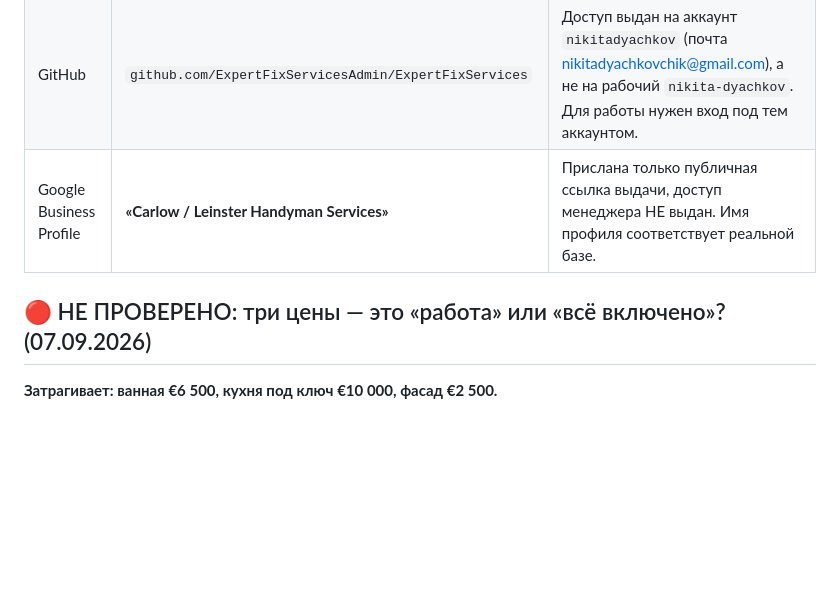
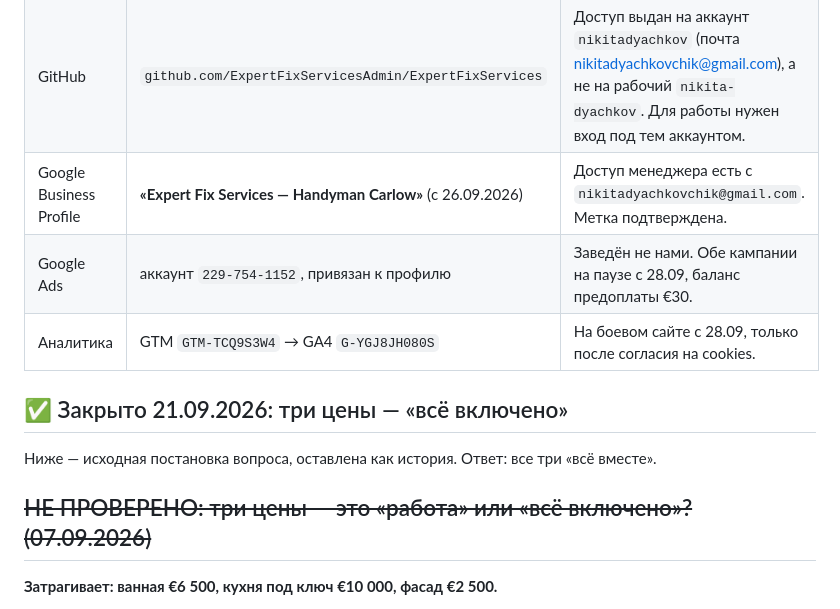
Before and after one commit to Begimot17/expertfixservices, a Markdown page: FACTS.md, the part around one of its changes. GitHub-like rendering; blank space fills up the shorter version.

```diff
--- a/FACTS.md
+++ b/FACTS.md
@@ -70,9 +76,15 @@
 |---|---|---|
 | Сайт | Hostinger **Horizons**, проект `037eb315-df94-4c56-b3d3-88913ff0647a` | Доступ дан. WordPress подтверждённо НЕТ — это Horizons, React-SPA. Экспортировать нечего. |
 | GitHub | `github.com/ExpertFixServicesAdmin/ExpertFixServices` | Доступ выдан на аккаунт `nikitadyachkov` (почта nikitadyachkovchik@gmail.com), а не на рабочий `nikita-dyachkov`. Для работы нужен вход под тем аккаунтом. |
-| Google Business Profile | **«Carlow / Leinster Handyman Services»** | Прислана только публичная ссылка выдачи, доступ менеджера НЕ выдан. Имя профиля соответствует реальной базе. |
+| Google Business Profile | **«Expert Fix Services — Handyman Carlow»** (с 26.09.2026) | Доступ менеджера есть с `nikitadyachkovchik@gmail.com`. Метка подтверждена. |
+| Google Ads | аккаунт `229-754-1152`, привязан к профилю | Заведён не нами. Обе кампании на паузе с 28.09, баланс предоплаты €30. |
+| Аналитика | GTM `GTM-TCQ9S3W4` → GA4 `G-YGJ8JH080S` | На боевом сайте с 28.09, только после согласия на cookies. |
 
-## 🔴 НЕ ПРОВЕРЕНО: три цены — это «работа» или «всё включено»? (07.09.2026)
+## ✅ Закрыто 21.09.2026: три цены — «всё включено»
+
+Ниже — исходная постановка вопроса, оставлена как история. Ответ: все три «всё вместе».
+
+## ~~НЕ ПРОВЕРЕНО: три цены — это «работа» или «всё включено»? (07.09.2026)~~
 
 **Затрагивает: ванная €6 500, кухня под ключ €10 000, фасад €2 500.**
 
```
Also changed, not shown: other parts of FACTS.md (+18 -12 lines).
